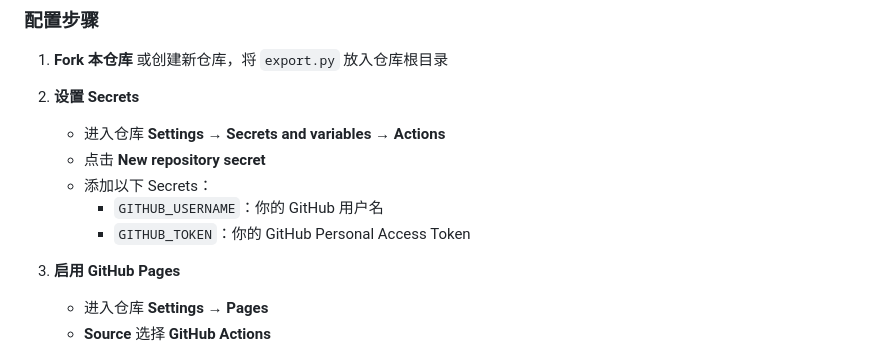
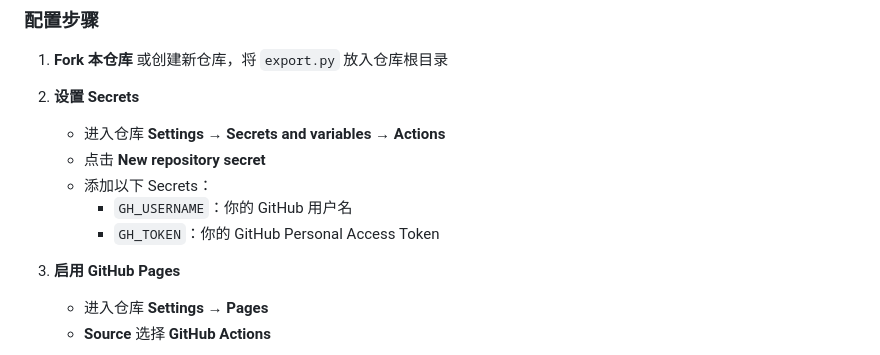
Before and after one commit to ABC1319/github-star, a Markdown page: README.md, the part around the change. Rendered like a GitHub page.

```diff
--- a/README.md
+++ b/README.md
@@ -77,8 +77,8 @@ python export.py --user yourname --formats json,csv,xlsx,html
    - 进入仓库 **Settings → Secrets and variables → Actions**
    - 点击 **New repository secret**
    - 添加以下 Secrets：
-     - `GITHUB_USERNAME`：你的 GitHub 用户名
-     - `GITHUB_TOKEN`：你的 GitHub Personal Access Token
+     - `GH_USERNAME`：你的 GitHub 用户名
+     - `GH_TOKEN`：你的 GitHub Personal Access Token
 
 3. **启用 GitHub Pages**
    - 进入仓库 **Settings → Pages**
```
